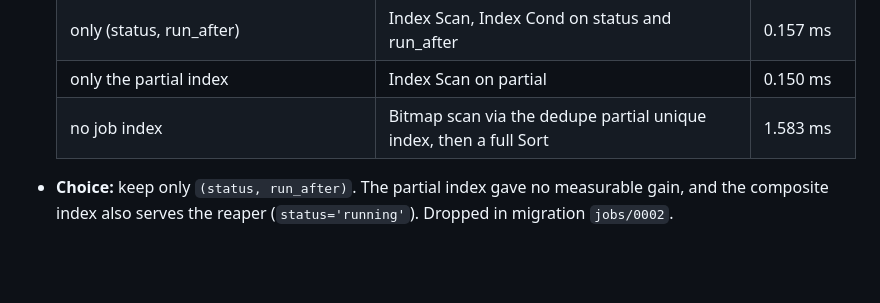
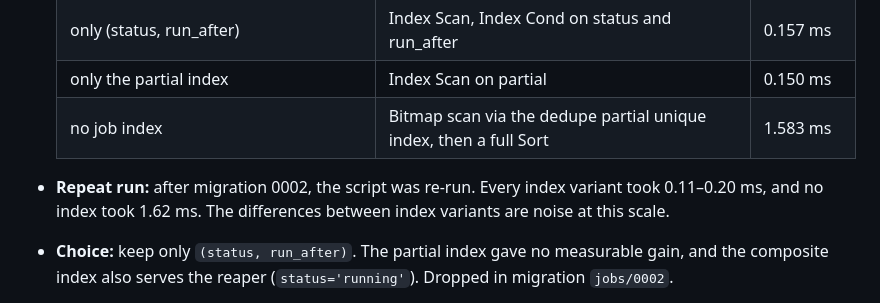
Before and after one commit to MhBaigtw/statusping, a Markdown page: docs/decisions.md, the part around the change. GitHub-like rendering; blank space fills up the shorter version.

```diff
--- a/docs/decisions.md
+++ b/docs/decisions.md
@@ -135,6 +135,8 @@ Each entry gives the choice, the alternatives considered, and the reason.
   | only the partial index | Index Scan on partial | 0.150 ms |
   | no job index | Bitmap scan via the dedupe partial unique index, then a full Sort | 1.583 ms |
 
+- **Repeat run:** after migration 0002, the script was re-run. Every index variant took 0.11–0.20 ms, and
+  no index took 1.62 ms. The differences between index variants are noise at this scale.
 - **Choice:** keep only `(status, run_after)`. The partial index gave no measurable gain, and the composite
   index also serves the reaper (`status='running'`). Dropped in migration `jobs/0002`.
 - **Note:** even with no job index, the dedupe constraint's partial index (pending rows only) keeps the
```
Also changed, not shown: HANDOFF.md (added, +276 -0 lines).
